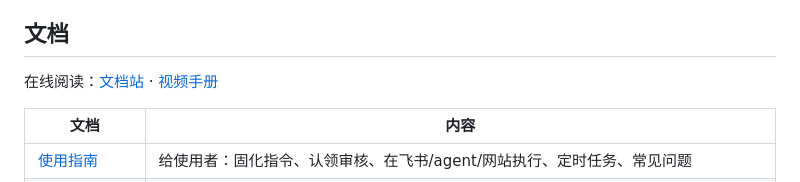
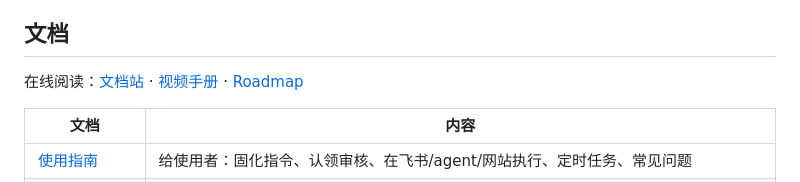
Before and after one commit to xu4wang/amber, a Markdown page: README.md, the part around the change. Drawn GitHub-style.

Commit message:
新增 ROADMAP.md：计划、优先级与进展，README 加入口
Co-Authored-By: Claude Opus 5.5 <noreply@anthropic.com>

```diff
--- a/README.md
+++ b/README.md
@@ -40,7 +40,7 @@ Amber 是**琥珀**。琥珀把一瞬间的东西封存起来，过很多年取
 
 ## 文档
 
-在线阅读：[文档站](https://xu4wang.github.io/amber-manual/docs/) · [视频手册](https://xu4wang.github.io/amber-manual/)
+在线阅读：[文档站](https://xu4wang.github.io/amber-manual/docs/) · [视频手册](https://xu4wang.github.io/amber-manual/) · [Roadmap](ROADMAP.md)
 
 | 文档 | 内容 |
 |---|---|
```
Also changed, not shown: ROADMAP.md (added, +35 -0 lines).
